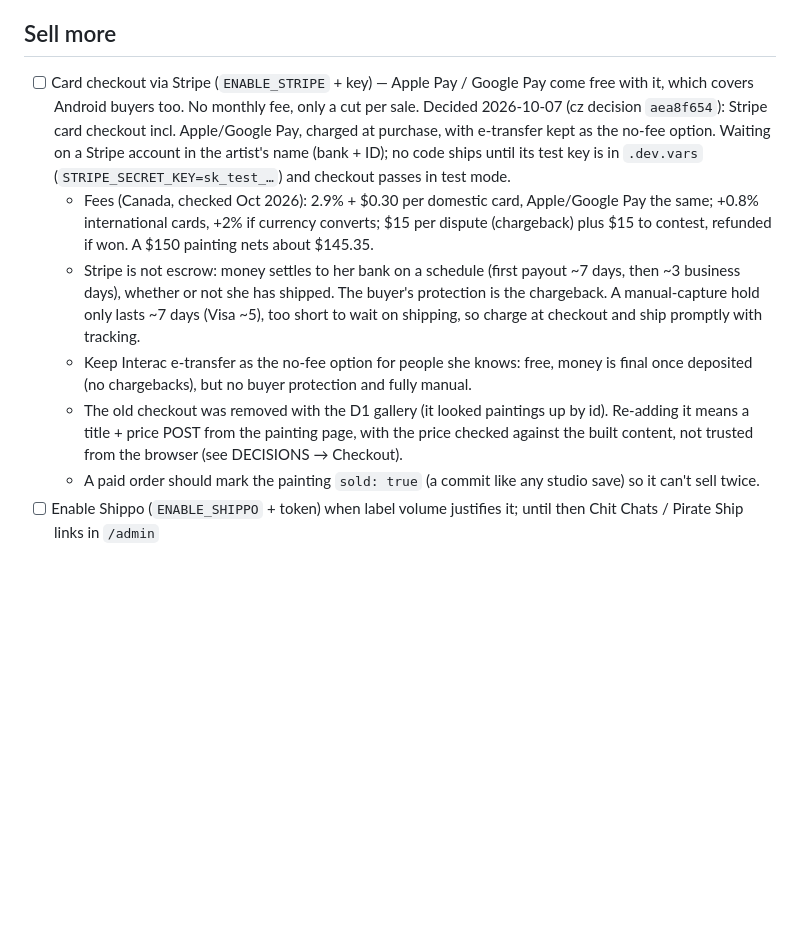
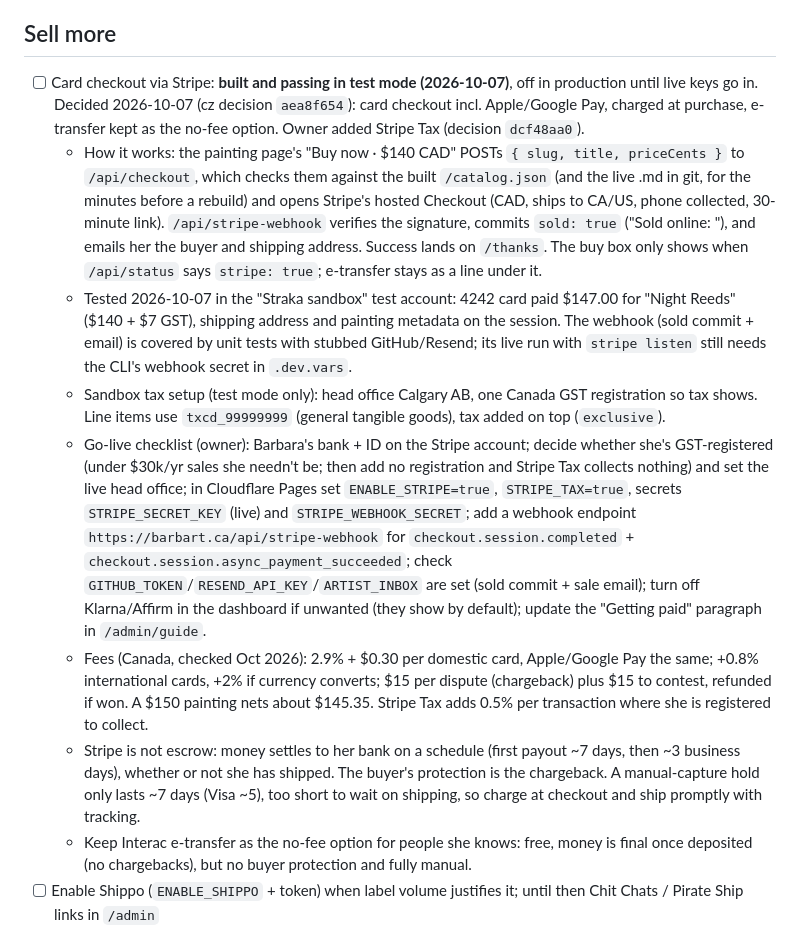
Before and after one commit to great-art-portfolio/art-website, a Markdown page: docs/ROADMAP.md, the part around the change. Drawn GitHub-style; blank space fills up the shorter version.

Commit message:
Docs: checkout built and tested in Stripe test mode; go-live checklist
Co-Authored-By: Claude Opus 5.5 (1M context) <noreply@anthropic.com>

```diff
--- a/docs/ROADMAP.md
+++ b/docs/ROADMAP.md
@@ -11,12 +11,14 @@
 
 ## Sell more
 
-- [ ] Card checkout via Stripe (`ENABLE_STRIPE` + key) — Apple Pay / Google Pay come free with it, which covers Android buyers too. No monthly fee, only a cut per sale. Decided 2026-10-07 (cz decision `aea8f654`): Stripe card checkout incl. Apple/Google Pay, charged at purchase, with e-transfer kept as the no-fee option. Waiting on a Stripe account in the artist's name (bank + ID); no code ships until its test key is in `.dev.vars` (`STRIPE_SECRET_KEY=sk_test_…`) and checkout passes in test mode.
-  - Fees (Canada, checked Oct 2026): 2.9% + $0.30 per domestic card, Apple/Google Pay the same; +0.8% international cards, +2% if currency converts; $15 per dispute (chargeback) plus $15 to contest, refunded if won. A $150 painting nets about $145.35.
+- [ ] Card checkout via Stripe: **built and passing in test mode (2026-10-07)**, off in production until live keys go in. Decided 2026-10-07 (cz decision `aea8f654`): card checkout incl. Apple/Google Pay, charged at purchase, e-transfer kept as the no-fee option. Owner added Stripe Tax (decision `dcf48aa0`).
+  - How it works: the painting page's "Buy now · $140 CAD" POSTs `{ slug, title, priceCents }` to `/api/checkout`, which checks them against the built `/catalog.json` (and the live .md in git, for the minutes before a rebuild) and opens Stripe's hosted Checkout (CAD, ships to CA/US, phone collected, 30-minute link). `/api/stripe-webhook` verifies the signature, commits `sold: true` ("Sold online: <title>"), and emails her the buyer and shipping address. Success lands on `/thanks`. The buy box only shows when `/api/status` says `stripe: true`; e-transfer stays as a line under it.
+  - Tested 2026-10-07 in the "Straka sandbox" test account: 4242 card paid $147.00 for "Night Reeds" ($140 + $7 GST), shipping address and painting metadata on the session. The webhook (sold commit + email) is covered by unit tests with stubbed GitHub/Resend; its live run with `stripe listen` still needs the CLI's webhook secret in `.dev.vars`.
+  - Sandbox tax setup (test mode only): head office Calgary AB, one Canada GST registration so tax shows. Line items use `txcd_99999999` (general tangible goods), tax added on top (`exclusive`).
+  - Go-live checklist (owner): Barbara's bank + ID on the Stripe account; decide whether she's GST-registered (under $30k/yr sales she needn't be; then add no registration and Stripe Tax collects nothing) and set the live head office; in Cloudflare Pages set `ENABLE_STRIPE=true`, `STRIPE_TAX=true`, secrets `STRIPE_SECRET_KEY` (live) and `STRIPE_WEBHOOK_SECRET`; add a webhook endpoint `https://barbart.ca/api/stripe-webhook` for `checkout.session.completed` + `checkout.session.async_payment_succeeded`; check `GITHUB_TOKEN`/`RESEND_API_KEY`/`ARTIST_INBOX` are set (sold commit + sale email); turn off Klarna/Affirm in the dashboard if unwanted (they show by default); update the "Getting paid" paragraph in `/admin/guide`.
+  - Fees (Canada, checked Oct 2026): 2.9% + $0.30 per domestic card, Apple/Google Pay the same; +0.8% international cards, +2% if currency converts; $15 per dispute (chargeback) plus $15 to contest, refunded if won. A $150 painting nets about $145.35. Stripe Tax adds 0.5% per transaction where she is registered to collect.
   - Stripe is not escrow: money settles to her bank on a schedule (first payout ~7 days, then ~3 business days), whether or not she has shipped. The buyer's protection is the chargeback. A manual-capture hold only lasts ~7 days (Visa ~5), too short to wait on shipping, so charge at checkout and ship promptly with tracking.
   - Keep Interac e-transfer as the no-fee option for people she knows: free, money is final once deposited (no chargebacks), but no buyer protection and fully manual.
-  - The old checkout was removed with the D1 gallery (it looked paintings up by id). Re-adding it means a title + price POST from the painting page, with the price checked against the built content, not trusted from the browser (see DECISIONS → Checkout).
-  - A paid order should mark the painting `sold: true` (a commit like any studio save) so it can't sell twice.
 - [ ] Enable Shippo (`ENABLE_SHIPPO` + token) when label volume justifies it; until then Chit Chats / Pirate Ship links in `/admin`
 - [ ] QR price tags for in-person markets (print stylesheet from the collection list)
 - [ ] "Recently sold" section + a few words from buyers (social proof for new visitors)
```
Also changed, not shown: docs/DECISIONS.md (+7 -3 lines).
